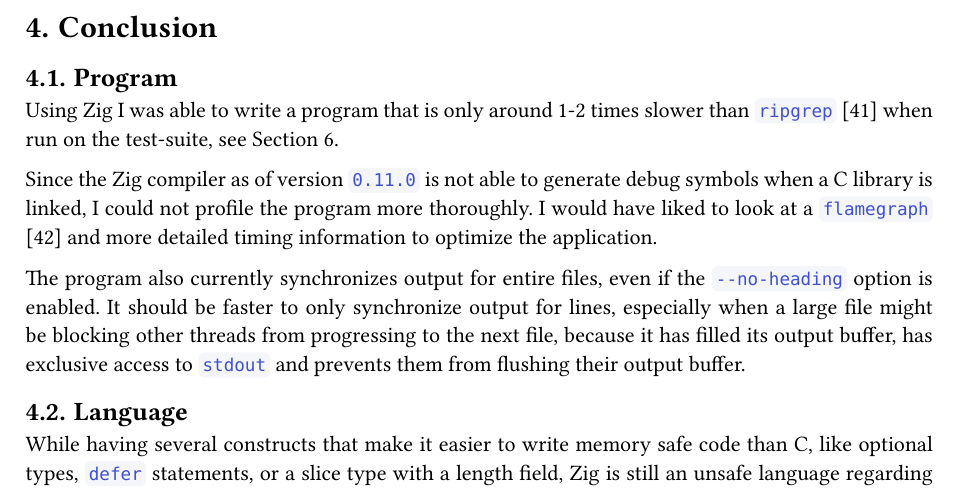
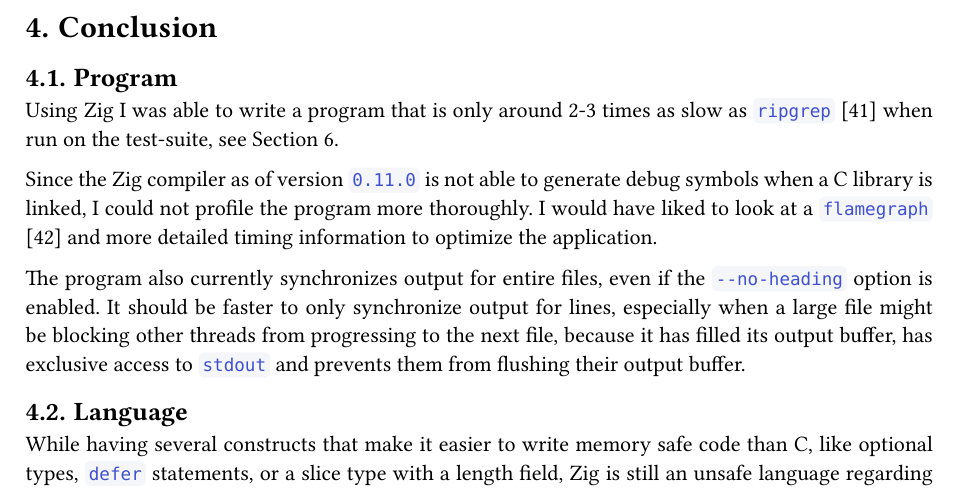
Before and after one commit to saecki/zig-grep, a Typst document (paper/paper.typ): part of page 17 of 21, cut so that both start at the same text. The pictures show the PDF file paper/paper.pdf that the author committed with the source.

Commit message:
paper: less ambigous wording

```diff
--- a/paper/paper.typ
+++ b/paper/paper.typ
@@ -578,7 +578,7 @@ I was not able to find a github issue or a pull request related to this bug, but
 
 = Conclusion
 == Program
-Using Zig I was able to write a program that is only around 1-2 times slower than `ripgrep` @ripgrep when run on the test-suite, see @bench.
+Using Zig I was able to write a program that is only around 2-3 times as slow as `ripgrep` @ripgrep when run on the test-suite, see @bench.
 
 Since the Zig compiler as of version `0.11.0` is not able to generate debug symbols when a C library is linked, I could not profile the program more thoroughly. I would have liked to look at a `flamegraph` @flamegraph and more detailed timing information to optimize the application.
 
```
Also changed, not shown: paper/paper.pdf.
